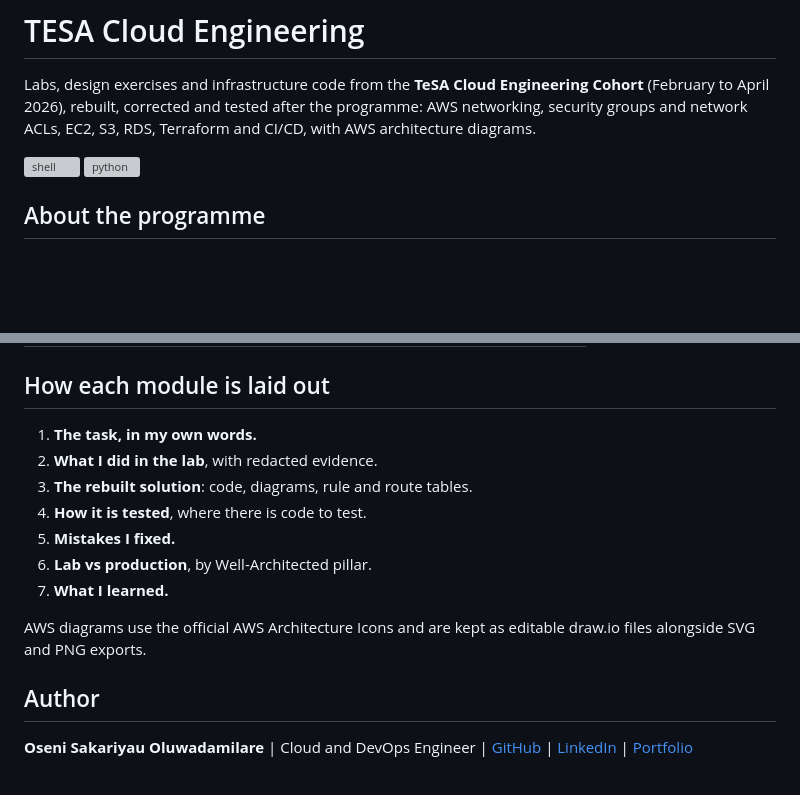
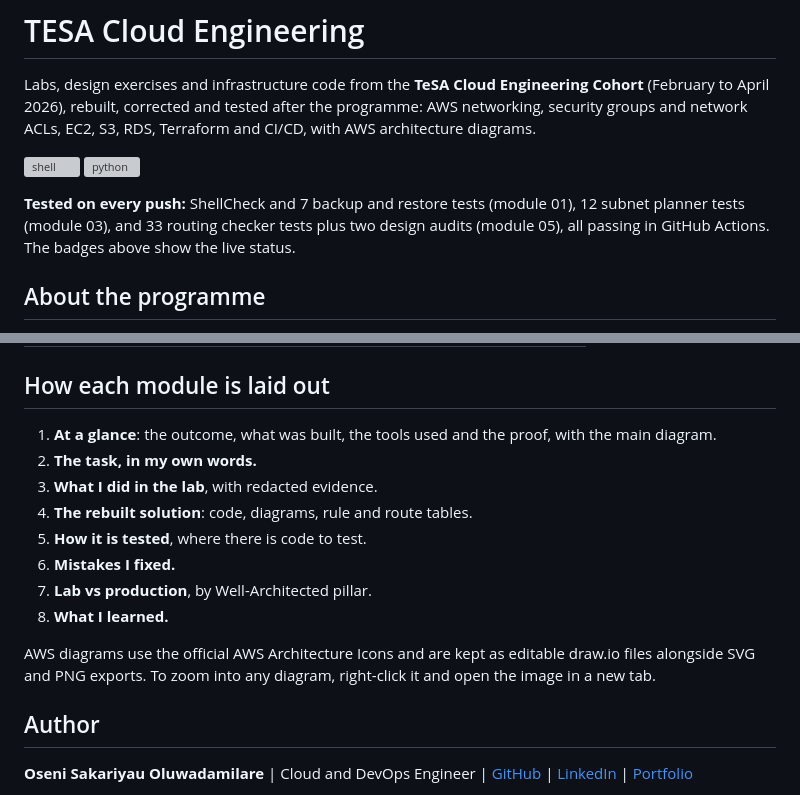
Before and after one commit to ooseni/TESA-Cloud-Engineering, a Markdown page: README.md, 2 parts joined by grey strips. GitHub-like rendering; blank space fills up the shorter version; grey boxes are pictures that could not be loaded.

Commit message:
docs: state the CI results in words and list the new module layout
Badges are low-contrast and show only pass or fail, so the README also says which checks run on every push and how many tests each module has.

```diff
--- a/README.md
+++ b/README.md
@@ -4,6 +4,8 @@ Labs, design exercises and infrastructure code from the **TeSA Cloud Engineering
 
 [![shell](https://github.com/ooseni/TESA-Cloud-Engineering/actions/workflows/shell.yml/badge.svg)](https://github.com/ooseni/TESA-Cloud-Engineering/actions/workflows/shell.yml)
 [![python](https://github.com/ooseni/TESA-Cloud-Engineering/actions/workflows/python.yml/badge.svg)](https://github.com/ooseni/TESA-Cloud-Engineering/actions/workflows/python.yml)
+
+**Tested on every push:** ShellCheck and 7 backup and restore tests (module 01), 12 subnet planner tests (module 03), and 33 routing checker tests plus two design audits (module 05), all passing in GitHub Actions. The badges above show the live status.
 
 ## About the programme
 
@@ -57,15 +59,16 @@ This is not an archive of submissions. Each module takes something I did during
 
 ## How each module is laid out
 
-1. **The task, in my own words.**
-2. **What I did in the lab**, with redacted evidence.
-3. **The rebuilt solution**: code, diagrams, rule and route tables.
-4. **How it is tested**, where there is code to test.
-5. **Mistakes I fixed.**
-6. **Lab vs production**, by Well-Architected pillar.
-7. **What I learned.**
+1. **At a glance**: the outcome, what was built, the tools used and the proof, with the main diagram.
+2. **The task, in my own words.**
+3. **What I did in the lab**, with redacted evidence.
+4. **The rebuilt solution**: code, diagrams, rule and route tables.
+5. **How it is tested**, where there is code to test.
+6. **Mistakes I fixed.**
+7. **Lab vs production**, by Well-Architected pillar.
+8. **What I learned.**
 
-AWS diagrams use the official AWS Architecture Icons and are kept as editable draw.io files alongside SVG and PNG exports.
+AWS diagrams use the official AWS Architecture Icons and are kept as editable draw.io files alongside SVG and PNG exports. To zoom into any diagram, right-click it and open the image in a new tab.
 
 ## Author
 
```
